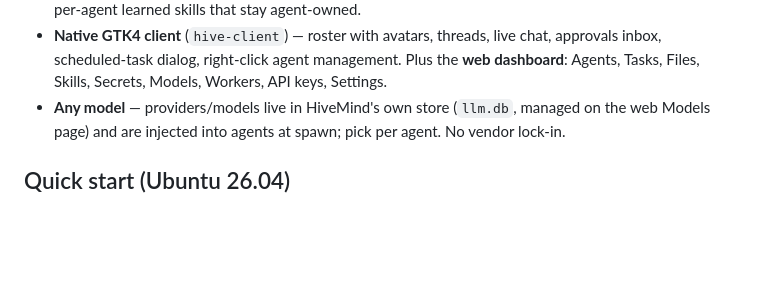
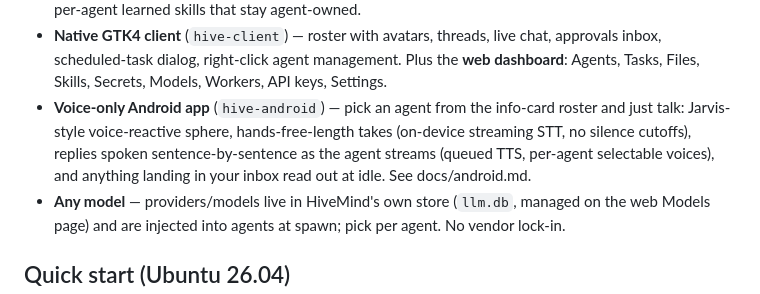
Before and after one commit to leestripp/hivemind, a Markdown page: README.md, the part around the change. Rendered like a GitHub page; blank space fills up the shorter version.

Commit message:
README: add the Android voice app to 'What it does'

```diff
--- a/README.md
+++ b/README.md
@@ -62,6 +62,12 @@ and only come back when they need your approval.
   live chat, approvals inbox, scheduled-task dialog, right-click agent
   management. Plus the **web dashboard**: Agents, Tasks, Files, Skills,
   Secrets, Models, Workers, API keys, Settings.
+- **Voice-only Android app** (`hive-android`) — pick an agent from the
+  info-card roster and just talk: Jarvis-style voice-reactive sphere,
+  hands-free-length takes (on-device streaming STT, no silence cutoffs),
+  replies spoken sentence-by-sentence as the agent streams (queued TTS,
+  per-agent selectable voices), and anything landing in your inbox read
+  out at idle. See docs/android.md.
 - **Any model** — providers/models live in HiveMind's own store
   (`llm.db`, managed on the web Models page) and are injected into agents
   at spawn; pick per agent. No vendor lock-in.
```
